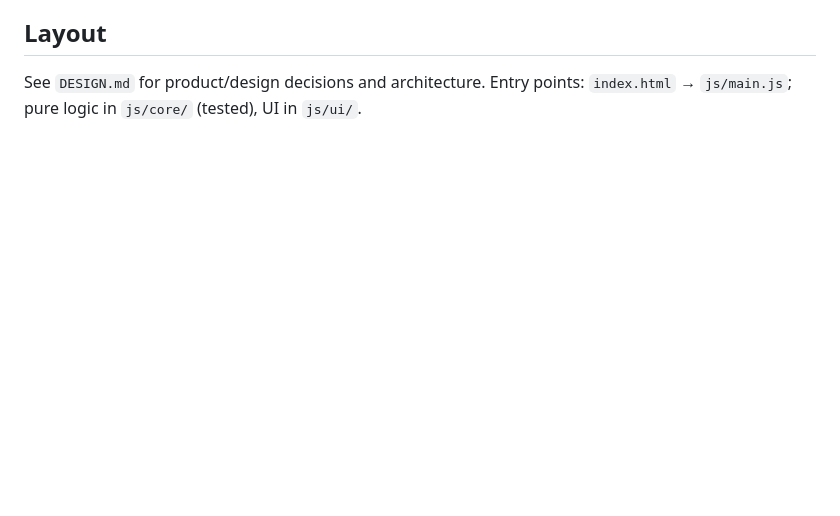
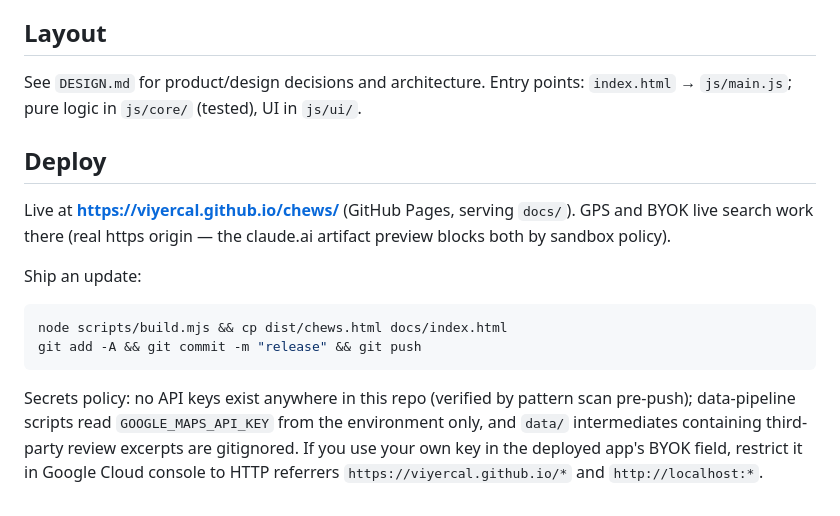
Before and after one commit to viyercal/chews, a Markdown page: README.md, the part around the change. Rendered like a GitHub page; blank space fills up the shorter version.

Commit message:
README: deploy runbook
Co-Authored-By: Claude Fable 5 <noreply@anthropic.com>

````diff
--- a/README.md
+++ b/README.md
@@ -74,3 +74,23 @@ standalone/deployed app.
 
 See `DESIGN.md` for product/design decisions and architecture. Entry points:
 `index.html` → `js/main.js`; pure logic in `js/core/` (tested), UI in `js/ui/`.
+
+## Deploy
+
+Live at **https://viyercal.github.io/chews/** (GitHub Pages, serving `docs/`).
+GPS and BYOK live search work there (real https origin — the claude.ai
+artifact preview blocks both by sandbox policy).
+
+Ship an update:
+
+```bash
+node scripts/build.mjs && cp dist/chews.html docs/index.html
+git add -A && git commit -m "release" && git push
+```
+
+Secrets policy: no API keys exist anywhere in this repo (verified by pattern
+scan pre-push); data-pipeline scripts read `GOOGLE_MAPS_API_KEY` from the
+environment only, and `data/` intermediates containing third-party review
+excerpts are gitignored. If you use your own key in the deployed app's BYOK
+field, restrict it in Google Cloud console to HTTP referrers
+`https://viyercal.github.io/*` and `http://localhost:*`.
````
